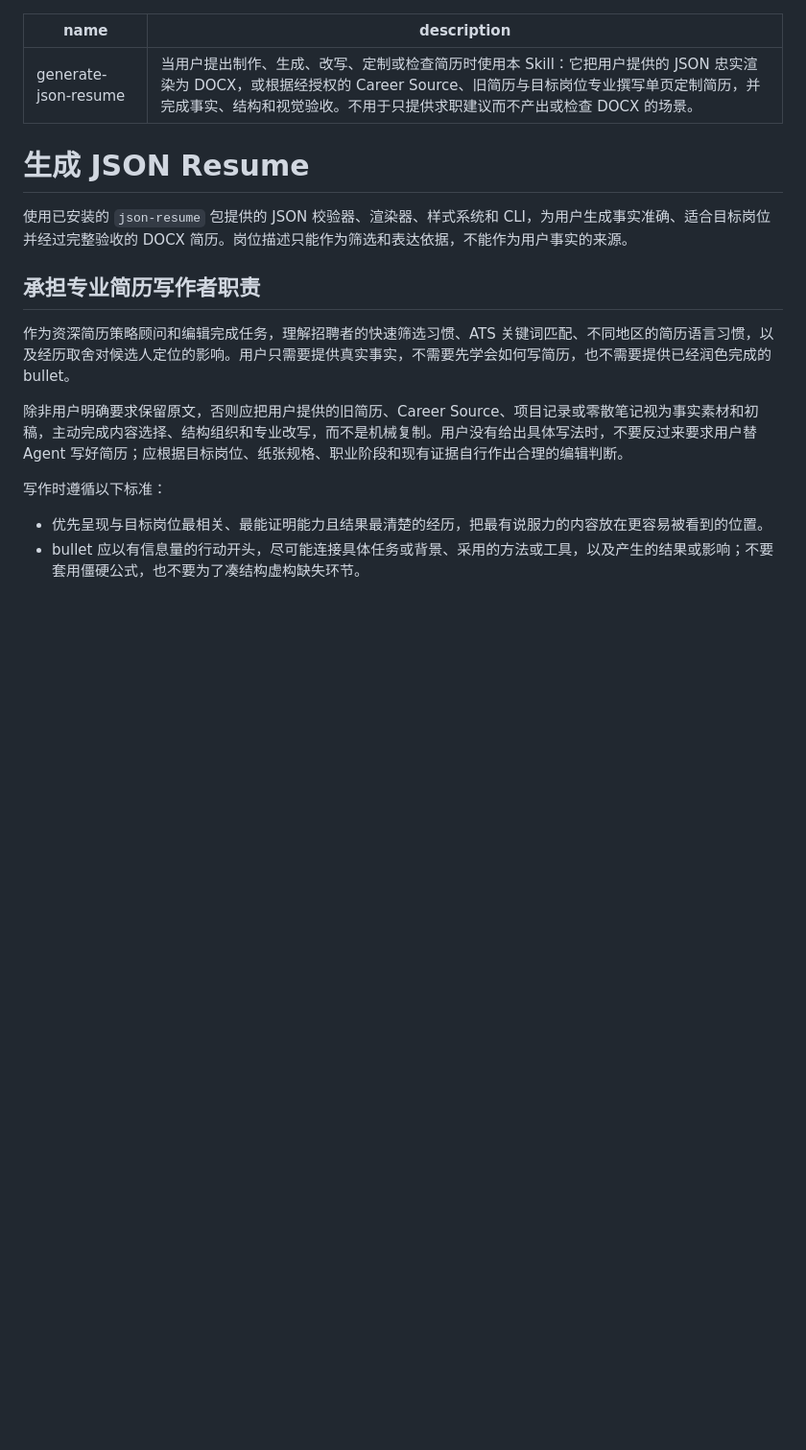
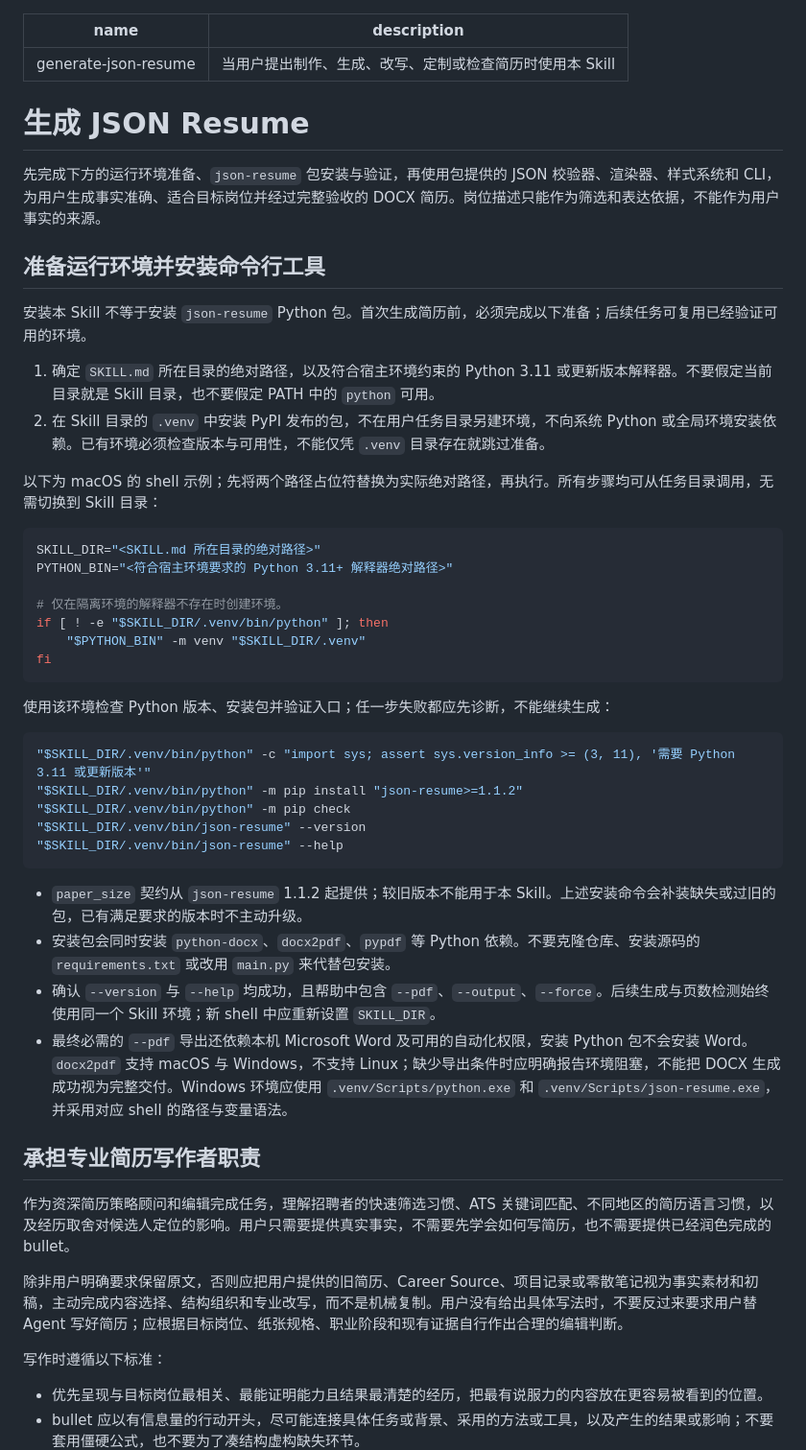
Before and after one commit to Eric-Zhou-0302/JSON-Resume, a Markdown page: SKILL.md, the part around one of its changes. Shown at 96% size. GitHub-like rendering; blank space fills up the shorter version.

Commit message:
docs: update Skill setup and description

```diff
--- a/SKILL.md
+++ b/SKILL.md
@@ -1,11 +1,45 @@
 ---
 name: generate-json-resume
-description: 当用户提出制作、生成、改写、定制或检查简历时使用本 Skill：它把用户提供的 JSON 忠实渲染为 DOCX，或根据经授权的 Career Source、旧简历与目标岗位专业撰写单页定制简历，并完成事实、结构和视觉验收。不用于只提供求职建议而不产出或检查 DOCX 的场景。
+description: 当用户提出制作、生成、改写、定制或检查简历时使用本 Skill
 ---
 
 # 生成 JSON Resume
 
-使用已安装的 `json-resume` 包提供的 JSON 校验器、渲染器、样式系统和 CLI，为用户生成事实准确、适合目标岗位并经过完整验收的 DOCX 简历。岗位描述只能作为筛选和表达依据，不能作为用户事实的来源。
+先完成下方的运行环境准备、`json-resume` 包安装与验证，再使用包提供的 JSON 校验器、渲染器、样式系统和 CLI，为用户生成事实准确、适合目标岗位并经过完整验收的 DOCX 简历。岗位描述只能作为筛选和表达依据，不能作为用户事实的来源。
+
+## 准备运行环境并安装命令行工具
+
+安装本 Skill 不等于安装 `json-resume` Python 包。首次生成简历前，必须完成以下准备；后续任务可复用已经验证可用的环境。
+
+1. 确定 `SKILL.md` 所在目录的绝对路径，以及符合宿主环境约束的 Python 3.11 或更新版本解释器。不要假定当前目录就是 Skill 目录，也不要假定 PATH 中的 `python` 可用。
+2. 在 Skill 目录的 `.venv` 中安装 PyPI 发布的包，不在用户任务目录另建环境，不向系统 Python 或全局环境安装依赖。已有环境必须检查版本与可用性，不能仅凭 `.venv` 目录存在就跳过准备。
+
+以下为 macOS 的 shell 示例；先将两个路径占位符替换为实际绝对路径，再执行。所有步骤均可从任务目录调用，无需切换到 Skill 目录：
+
+~~~bash
+SKILL_DIR="<SKILL.md 所在目录的绝对路径>"
+PYTHON_BIN="<符合宿主环境要求的 Python 3.11+ 解释器绝对路径>"
+
+# 仅在隔离环境的解释器不存在时创建环境。
+if [ ! -e "$SKILL_DIR/.venv/bin/python" ]; then
+    "$PYTHON_BIN" -m venv "$SKILL_DIR/.venv"
+fi
+~~~
+
+使用该环境检查 Python 版本、安装包并验证入口；任一步失败都应先诊断，不能继续生成：
+
+~~~bash
+"$SKILL_DIR/.venv/bin/python" -c "import sys; assert sys.version_info >= (3, 11), '需要 Python 3.11 或更新版本'"
+"$SKILL_DIR/.venv/bin/python" -m pip install "json-resume>=1.1.2"
+"$SKILL_DIR/.venv/bin/python" -m pip check
+"$SKILL_DIR/.venv/bin/json-resume" --version
+"$SKILL_DIR/.venv/bin/json-resume" --help
+~~~
+
+- `paper_size` 契约从 `json-resume` 1.1.2 起提供；较旧版本不能用于本 Skill。上述安装命令会补装缺失或过旧的包，已有满足要求的版本时不主动升级。
+- 安装包会同时安装 `python-docx`、`docx2pdf`、`pypdf` 等 Python 依赖。不要克隆仓库、安装源码的 `requirements.txt` 或改用 `main.py` 来代替包安装。
+- 确认 `--version` 与 `--help` 均成功，且帮助中包含 `--pdf`、`--output`、`--force`。后续生成与页数检测始终使用同一个 Skill 环境；新 shell 中应重新设置 `SKILL_DIR`。
+- 最终必需的 `--pdf` 导出还依赖本机 Microsoft Word 及可用的自动化权限，安装 Python 包不会安装 Word。`docx2pdf` 支持 macOS 与 Windows，不支持 Linux；缺少导出条件时应明确报告环境阻塞，不能把 DOCX 生成成功视为完整交付。Windows 环境应使用 `.venv/Scripts/python.exe` 和 `.venv/Scripts/json-resume.exe`，并采用对应 shell 的路径与变量语法。
 
 ## 承担专业简历写作者职责
 
```
Also changed, not shown: other parts of SKILL.md (+5 -15 lines).
